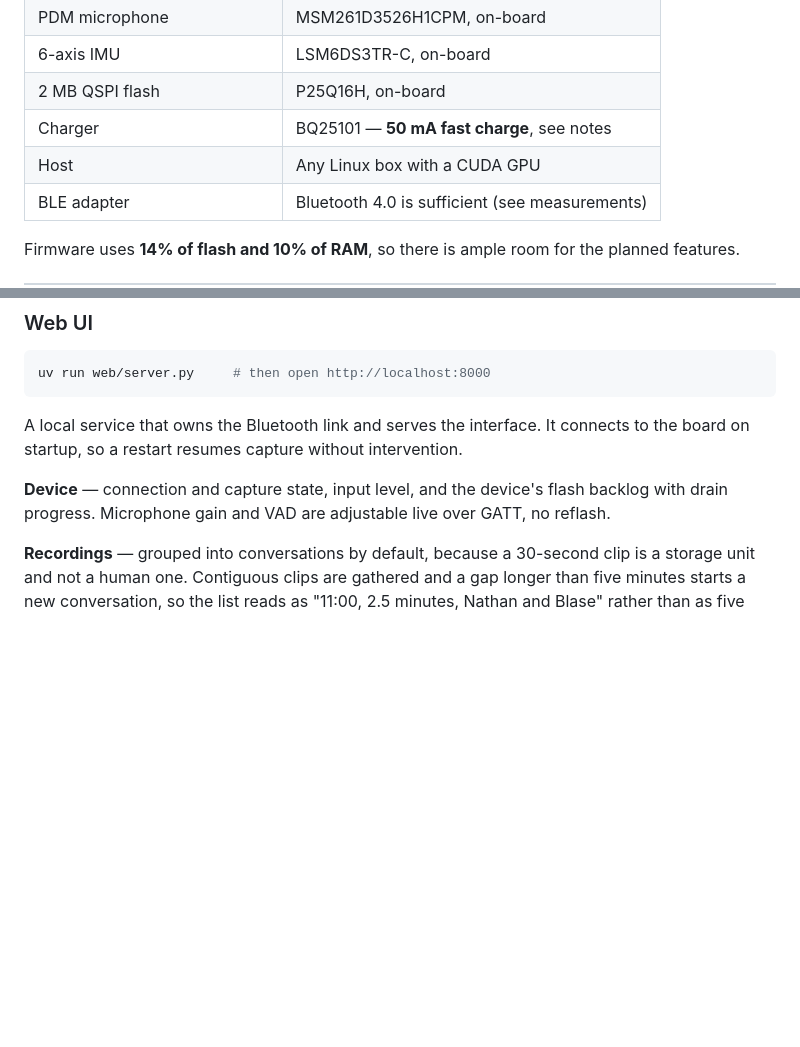
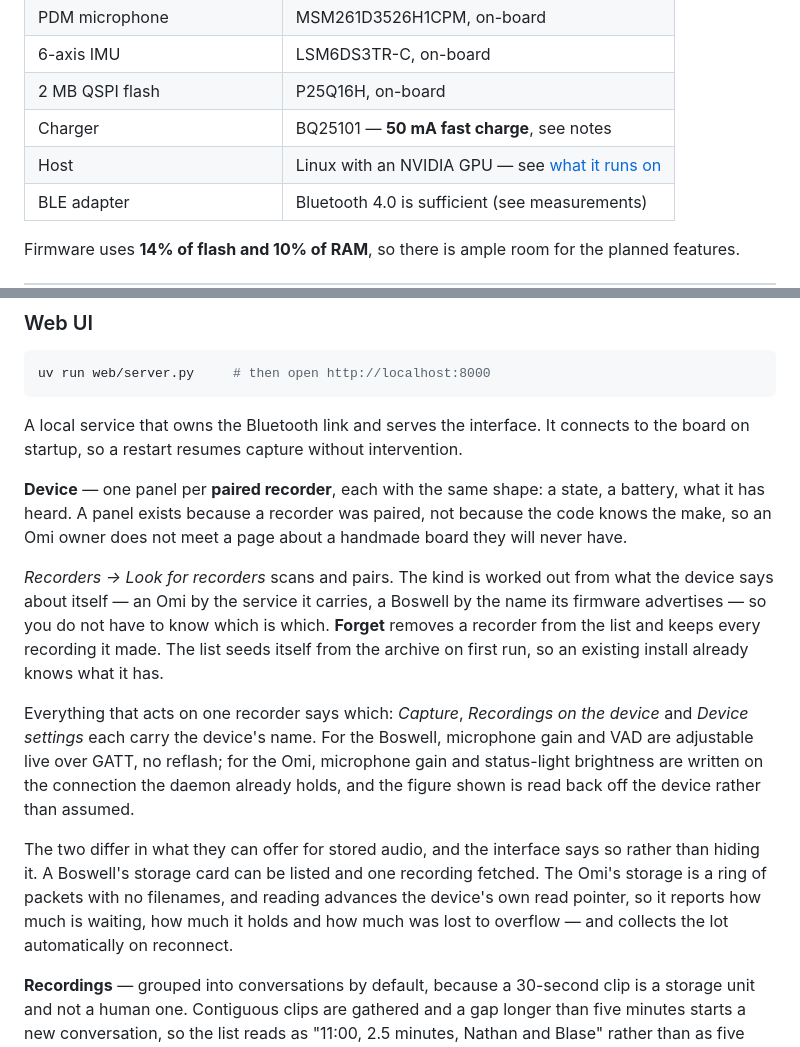
Before and after one commit to leakydata/boswell, a Markdown page: README.md, 2 parts joined by grey strips. Rendered like a GitHub page; blank space fills up the shorter version.

```diff
--- a/README.md
+++ b/README.md
@@ -113,7 +150,7 @@ with real conversations.
 | 6-axis IMU | LSM6DS3TR-C, on-board |
 | 2 MB QSPI flash | P25Q16H, on-board |
 | Charger | BQ25101 — **50 mA fast charge**, see notes |
-| Host | Any Linux box with a CUDA GPU |
+| Host | Linux with an NVIDIA GPU — see [what it runs on](#what-it-runs-on) |
 | BLE adapter | Bluetooth 4.0 is sufficient (see measurements) |
 
 Firmware uses **14% of flash and 10% of RAM**, so there is ample room for the
@@ -620,9 +657,31 @@ A local service that owns the Bluetooth link and serves the interface. It
 connects to the board on startup, so a restart resumes capture without
 intervention.
 
-**Device** — connection and capture state, input level, and the device's flash
-backlog with drain progress. Microphone gain and VAD are adjustable live over
-GATT, no reflash.
+**Device** — one panel per **paired recorder**, each with the same shape: a
+state, a battery, what it has heard. A panel exists because a recorder was
+paired, not because the code knows the make, so an Omi owner does not meet a
+page about a handmade board they will never have.
+
+*Recorders → Look for recorders* scans and pairs. The kind is worked out from
+what the device says about itself — an Omi by the service it carries, a
+Boswell by the name its firmware advertises — so you do not have to know which
+is which. **Forget** removes a recorder from the list and keeps every
+recording it made. The list seeds itself from the archive on first run, so an
+existing install already knows what it has.
+
+Everything that acts on one recorder says which: *Capture*, *Recordings on the
+device* and *Device settings* each carry the device's name. For the Boswell,
+microphone gain and VAD are adjustable live over GATT, no reflash; for the
+Omi, microphone gain and status-light brightness are written on the connection
+the daemon already holds, and the figure shown is read back off the device
+rather than assumed.
+
+The two differ in what they can offer for stored audio, and the interface says
+so rather than hiding it. A Boswell's storage card can be listed and one
+recording fetched. The Omi's storage is a ring of packets with no filenames,
+and reading advances the device's own read pointer, so it reports how much is
+waiting, how much it holds and how much was lost to overflow — and collects
+the lot automatically on reconnect.
 
 **Recordings** — grouped into conversations by default, because a 30-second
 clip is a storage unit and not a human one. Contiguous clips are gathered and a
```
Also changed, not shown: other parts of README.md (+47 -2 lines).
